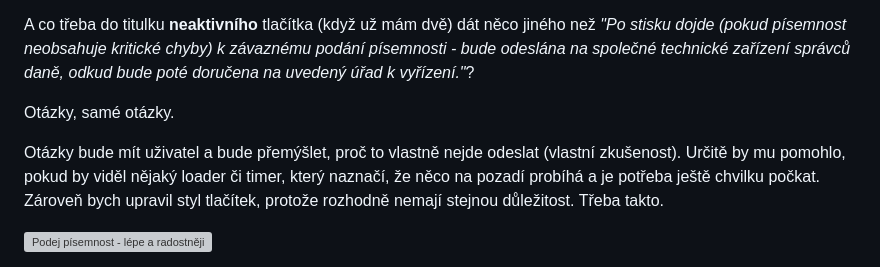
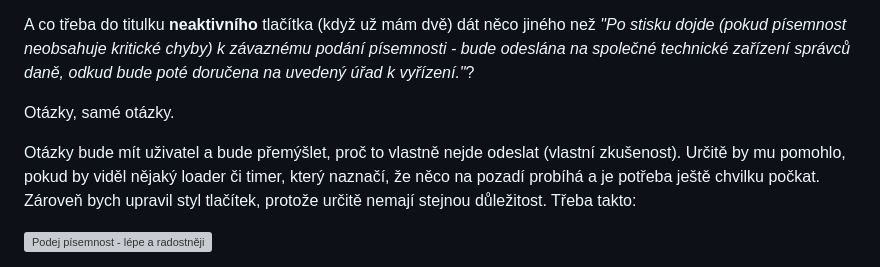
Before and after one commit to svobodalukas/lepe-a-radostneji, a Markdown page: content/blog/231025-najdi-10-rozdilu.md, the part around the change. GitHub-like rendering; grey boxes are pictures that could not be loaded.

Commit message:
Post update

```diff
--- a/content/blog/231025-najdi-10-rozdilu.md
+++ b/content/blog/231025-najdi-10-rozdilu.md
@@ -32,7 +32,7 @@ A co třeba do titulku **neaktivního** tlačítka (když už mám dvě) dát n
 
 Otázky, samé otázky.
 
-Otázky bude mít uživatel a bude přemýšlet, proč to vlastně nejde odeslat (vlastní zkušenost). Určitě by mu pomohlo, pokud by viděl nějaký loader či timer, který naznačí, že něco na pozadí probíhá a je potřeba ještě chvilku počkat. Zároveň bych upravil styl tlačítek, protože rozhodně nemají stejnou důležitost. Třeba takto.
+Otázky bude mít uživatel a bude přemýšlet, proč to vlastně nejde odeslat (vlastní zkušenost). Určitě by mu pomohlo, pokud by viděl nějaký loader či timer, který naznačí, že něco na pozadí probíhá a je potřeba ještě chvilku počkat. Zároveň bych upravil styl tlačítek, protože určitě nemají stejnou důležitost. Třeba takto:
 
 ![Podej písemnost - lépe a radostněji](/images/231025-dane-2.gif)
 
```
